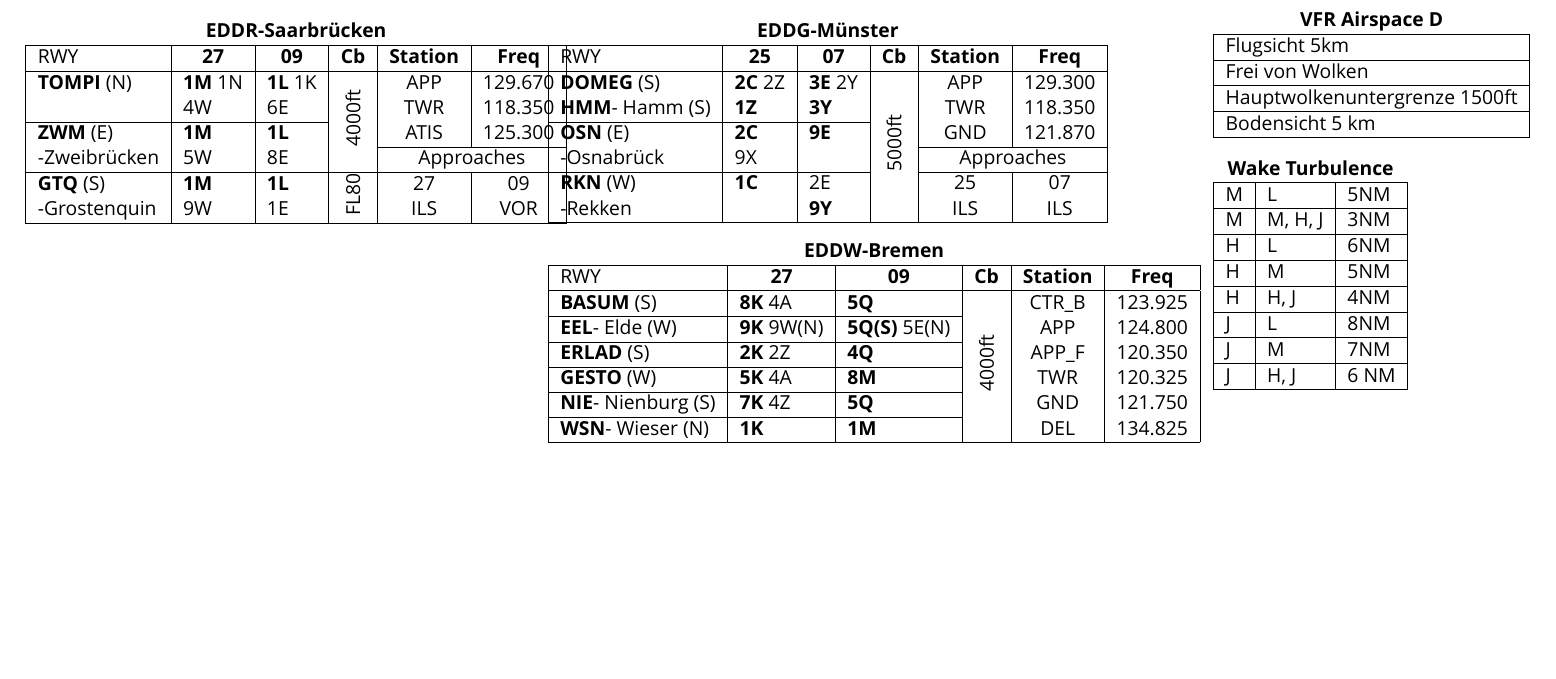
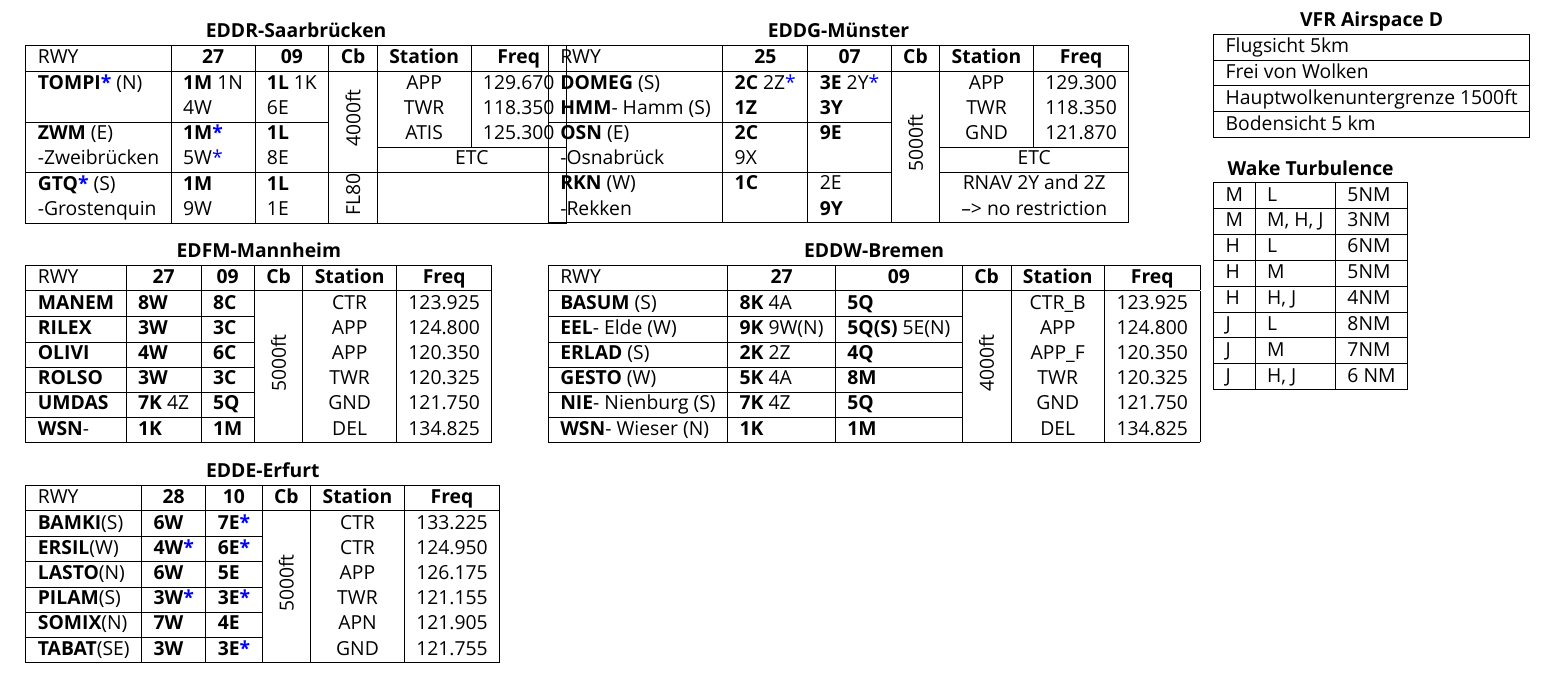
Before and after one commit to JustusPlays78/Quicksheet-for-Vatsim-ATC, a LaTeX document (ED_QS.tex): part of the page, cut so that both start at the same text, the shorter picture padded with empty space. Compiled offline with XeLaTeX; a missing font is replaced by an installed copy or a similar font.

Commit message:
Summary
- EDDE added
- Climb via SID added

```diff
--- a/ED_QS.tex
+++ b/ED_QS.tex
@@ -57,14 +53,14 @@
 \begin{tabular}{|llllll}
 \multicolumn{6}{c}{\textbf{EDDR-Saarbrücken}} \\ \hline
 \multicolumn{1}{|l|}{RWY} 									& \multicolumn{1}{c|}{\textbf{27}} 				& \multicolumn{1}{c|}{\textbf{09}}  				& \multicolumn{1}{c|}{\textbf{Cb}} 						& \multicolumn{1}{c|}{\textbf{Station}} 	& \multicolumn{1}{c|}{\textbf{Freq}}\\ \hline
-\multicolumn{1}{|l|}{\textbf{TOMPI} (N)}							& \multicolumn{1}{l|}{\textbf{1M} 1N}				& \multicolumn{1}{l|}{\textbf{1L} 1K} 				& \multicolumn{1}{c|}{\multirow{4}{*}{\rotatebox{90}{4000ft}}}		& \multicolumn{1}{c|}{APP}		& \multicolumn{1}{c|}{129.670}\\
+\multicolumn{1}{|l|}{\textbf{TOMPI\textcolor{blue}{*}} (N)}				& \multicolumn{1}{l|}{\textbf{1M} 1N}				& \multicolumn{1}{l|}{\textbf{1L} 1K} 				& \multicolumn{1}{c|}{\multirow{4}{*}{\rotatebox{90}{4000ft}}}		& \multicolumn{1}{c|}{APP}		& \multicolumn{1}{c|}{129.670}\\
 \multicolumn{1}{|l|}{} 										& \multicolumn{1}{l|}{4W}						& \multicolumn{1}{l|}{6E}						& \multicolumn{1}{c|}{}  								& \multicolumn{1}{c|}{TWR}		& \multicolumn{1}{c|}{118.350} \\ \cline{1-3}
 
-\multicolumn{1}{|l|}{\textbf{ZWM} (E)} 							& \multicolumn{1}{l|}{\textbf{1M}} 				& \multicolumn{1}{l|}{\textbf{1L}}				& \multicolumn{1}{c|}{} 								& \multicolumn{1}{c|}{ATIS} 		& \multicolumn{1}{c|}{125.300} \\ \cline{5-6}
-\multicolumn{1}{|l|}{-Zweibrücken}								& \multicolumn{1}{l|}{5W}						& \multicolumn{1}{l|}{8E}						& \multicolumn{1}{c|}{} 								& \multicolumn{2}{c|}{Approaches}\\ \hline
+\multicolumn{1}{|l|}{\textbf{ZWM} (E)} 							& \multicolumn{1}{l|}{\textbf{1M\textcolor{blue}{*}}} 	& \multicolumn{1}{l|}{\textbf{1L}}				& \multicolumn{1}{c|}{} 								& \multicolumn{1}{c|}{ATIS} 		& \multicolumn{1}{c|}{125.300} \\ \cline{5-6}
+\multicolumn{1}{|l|}{-Zweibrücken}								& \multicolumn{1}{l|}{5W\textcolor{blue}{*}}			& \multicolumn{1}{l|}{8E}						& \multicolumn{1}{c|}{} 								& \multicolumn{2}{c|}{ETC}\\ \hline
 
-\multicolumn{1}{|l|}{\textbf{GTQ} (S)} 								& \multicolumn{1}{l|}{\textbf{1M}}				& \multicolumn{1}{l|}{\textbf{1L}}				& \multicolumn{1}{c|}{\multirow{2}{*}{\rotatebox{90}{FL80}}}		& \multicolumn{1}{c|}{27}& \multicolumn{1}{c|}{09} \\
-\multicolumn{1}{|l|}{-Grostenquin} 								& \multicolumn{1}{l|}{9W} 				& \multicolumn{1}{l|}{1E}				& \multicolumn{1}{c|}{}  								& \multicolumn{1}{c|}{ILS}& \multicolumn{1}{c|}{VOR}\\ \hline
+\multicolumn{1}{|l|}{\textbf{GTQ\textcolor{blue}{*}} (S)} 					& \multicolumn{1}{l|}{\textbf{1M}}				& \multicolumn{1}{l|}{\textbf{1L}}				& \multicolumn{1}{c|}{\multirow{2}{*}{\rotatebox{90}{FL80}}}		& \multicolumn{2}{c|}{} \\
+\multicolumn{1}{|l|}{-Grostenquin} 								& \multicolumn{1}{l|}{9W} 					& \multicolumn{1}{l|}{1E}						& \multicolumn{1}{c|}{}  								& \multicolumn{2}{c|}{}\\ \hline
 \end{tabular}
 \end{table}
 \end{textblock}
@@ -74,15 +70,15 @@
 \begin{table}[]
 \begin{tabular}{|llllll}
 \multicolumn{6}{c}{\textbf{EDDG-Münster}} \\ \hline
-\multicolumn{1}{|l|}{RWY} 									& \multicolumn{1}{c|}{\textbf{25}} 				& \multicolumn{1}{c|}{\textbf{07}}  				& \multicolumn{1}{c|}{\textbf{Cb}} 						& \multicolumn{1}{c|}{\textbf{Station}} 	& \multicolumn{1}{c|}{\textbf{Freq}}\\ \hline
-\multicolumn{1}{|l|}{\textbf{DOMEG} (S)}							& \multicolumn{1}{l|}{\textbf{2C} 2Z}				& \multicolumn{1}{l|}{\textbf{3E} 2Y} 				& \multicolumn{1}{c|}{\multirow{6}{*}{\rotatebox{90}{5000ft}}}		& \multicolumn{1}{c|}{APP}		& \multicolumn{1}{c|}{129.300}\\
-\multicolumn{1}{|l|}{\textbf{HMM}- Hamm (S)}						& \multicolumn{1}{l|}{\textbf{1Z}}				& \multicolumn{1}{l|}{\textbf{3Y}}				& \multicolumn{1}{c|}{}  								& \multicolumn{1}{c|}{TWR}		& \multicolumn{1}{c|}{118.350} \\ \cline{1-3}
+\multicolumn{1}{|l|}{RWY} 									& \multicolumn{1}{c|}{\textbf{25}} 			& \multicolumn{1}{c|}{\textbf{07}}  				& \multicolumn{1}{c|}{\textbf{Cb}} 						& \multicolumn{1}{c|}{\textbf{Station}} 	& \multicolumn{1}{c|}{\textbf{Freq}}\\ \hline
+\multicolumn{1}{|l|}{\textbf{DOMEG} (S)}							& \multicolumn{1}{l|}{\textbf{2C} 2Z\textcolor{blue}{*}}			& \multicolumn{1}{l|}{\textbf{3E} 2Y\textcolor{blue}{*}} 				& \multicolumn{1}{c|}{\multirow{6}{*}{\rotatebox{90}{5000ft}}}		& \multicolumn{1}{c|}{APP}		& \multicolumn{1}{c|}{129.300}\\
+\multicolumn{1}{|l|}{\textbf{HMM}- Hamm (S)}						& \multicolumn{1}{l|}{\textbf{1Z}}			& \multicolumn{1}{l|}{\textbf{3Y}}				& \multicolumn{1}{c|}{}  								& \multicolumn{1}{c|}{TWR}		& \multicolumn{1}{c|}{118.350} \\ \cline{1-3}
 
-\multicolumn{1}{|l|}{\textbf{OSN} (E)} 								& \multicolumn{1}{l|}{\textbf{2C} } 				& \multicolumn{1}{l|}{\textbf{9E}}				& \multicolumn{1}{c|}{} 								& \multicolumn{1}{c|}{GND} 		& \multicolumn{1}{c|}{121.870} \\ \cline{5-6}
-\multicolumn{1}{|l|}{-Osnabrück}								& \multicolumn{1}{l|}{9X}						& \multicolumn{1}{l|}{}						& \multicolumn{1}{c|}{} 								& \multicolumn{2}{c|}{Approaches}							\\ \cline{1-3} \cline{5-6}
+\multicolumn{1}{|l|}{\textbf{OSN} (E)} 								& \multicolumn{1}{l|}{\textbf{2C} } 			& \multicolumn{1}{l|}{\textbf{9E}}				& \multicolumn{1}{c|}{} 								& \multicolumn{1}{c|}{GND} 		& \multicolumn{1}{c|}{121.870} \\ \cline{5-6}
+\multicolumn{1}{|l|}{-Osnabrück}								& \multicolumn{1}{l|}{9X}					& \multicolumn{1}{l|}{}						& \multicolumn{1}{c|}{} 								& \multicolumn{2}{c|}{ETC}							\\ \cline{1-3} \cline{5-6}
 
-\multicolumn{1}{|l|}{\textbf{RKN} (W)} 							& \multicolumn{1}{l|}{\textbf{1C}}				& \multicolumn{1}{l|}{2E}						& \multicolumn{1}{c|}{}								& \multicolumn{1}{c|}{25}& \multicolumn{1}{c|}{07} 				\\
-\multicolumn{1}{|l|}{-Rekken} 									& \multicolumn{1}{l|}{\textbf{}} 					& \multicolumn{1}{l|}{\textbf{9Y}}				& \multicolumn{1}{c|}{}  								& \multicolumn{1}{c|}{ILS}& \multicolumn{1}{c|}{ILS}\\ \hline
+\multicolumn{1}{|l|}{\textbf{RKN} (W)} 							& \multicolumn{1}{l|}{\textbf{1C}}			& \multicolumn{1}{l|}{2E}						& \multicolumn{1}{c|}{}								& \multicolumn{2}{c|}{RNAV 2Y and 2Z }			\\
+\multicolumn{1}{|l|}{-Rekken} 									& \multicolumn{1}{l|}{\textbf{}} 				& \multicolumn{1}{l|}{\textbf{9Y}}				& \multicolumn{1}{c|}{}  								& \multicolumn{2}{c|}{--> no restriction}\\ \hline
 \end{tabular}
 \end{table}
 \end{textblock}
@@ -92,15 +88,50 @@
 \begin{table}[]
 \begin{tabular}{|llllll}
 \multicolumn{6}{c}{\textbf{EDDW-Bremen}} \\ \hline
-\multicolumn{1}{|l|}{RWY} 									& \multicolumn{1}{c|}{\textbf{27}} 				& \multicolumn{1}{c|}{\textbf{09}}  				& \multicolumn{1}{c|}{\textbf{Cb}} 						& \multicolumn{1}{c|}{\textbf{Station}} 	& \multicolumn{1}{c|}{\textbf{Freq}}	\\ \hline
-\multicolumn{1}{|l|}{\textbf{BASUM} (S)}							& \multicolumn{1}{l|}{\textbf{8K} 4A}				& \multicolumn{1}{l|}{\textbf{5Q}} 				& \multicolumn{1}{c|}{\multirow{6}{*}{\rotatebox{90}{4000ft}}}		& \multicolumn{1}{c|}{CTR\textunderscore{}B}& \multicolumn{1}{c|}{123.925}	\\ \cline{1-3}
-\multicolumn{1}{|l|}{\textbf{EEL}- Elde (W)}							& \multicolumn{1}{l|}{\textbf{9K} 9W(N)}			& \multicolumn{1}{l|}{\textbf{5Q(S)} 5E(N)}			& \multicolumn{1}{c|}{}  								& \multicolumn{1}{c|}{APP}			& \multicolumn{1}{c|}{124.800}	\\ \cline{1-3}
+\multicolumn{1}{|l|}{RWY} 									& \multicolumn{1}{c|}{\textbf{27}} 			& \multicolumn{1}{c|}{\textbf{09}}  				& \multicolumn{1}{c|}{\textbf{Cb}} 						& \multicolumn{1}{c|}{\textbf{Station}} 	& \multicolumn{1}{c|}{\textbf{Freq}}	\\ \hline
+\multicolumn{1}{|l|}{\textbf{BASUM} (S)}							& \multicolumn{1}{l|}{\textbf{8K} 4A}			& \multicolumn{1}{l|}{\textbf{5Q}} 				& \multicolumn{1}{c|}{\multirow{6}{*}{\rotatebox{90}{4000ft}}}		& \multicolumn{1}{c|}{CTR\textunderscore{}B}& \multicolumn{1}{c|}{123.925}	\\ \cline{1-3}
+\multicolumn{1}{|l|}{\textbf{EEL}- Elde (W)}							& \multicolumn{1}{l|}{\textbf{9K} 9W(N)}		& \multicolumn{1}{l|}{\textbf{5Q(S)} 5E(N)}			& \multicolumn{1}{c|}{}  								& \multicolumn{1}{c|}{APP}			& \multicolumn{1}{c|}{124.800}	\\ \cline{1-3}
 
-\multicolumn{1}{|l|}{\textbf{ERLAD} (S)} 								& \multicolumn{1}{l|}{\textbf{2K }2Z } 				& \multicolumn{1}{l|}{\textbf{4Q}}				& \multicolumn{1}{c|}{} 								& \multicolumn{1}{c|}{APP\textunderscore{}F}& \multicolumn{1}{c|}{120.350}	\\ \cline{1-3}
-\multicolumn{1}{|l|}{\textbf{GESTO} (W)}								& \multicolumn{1}{l|}{\textbf{5K} 4A}				& \multicolumn{1}{l|}{\textbf{8M}}				& \multicolumn{1}{c|}{} 								& \multicolumn{1}{c|}{TWR} 			& \multicolumn{1}{c|}{120.325}		\\ \cline{1-3}
+\multicolumn{1}{|l|}{\textbf{ERLAD} (S)} 							& \multicolumn{1}{l|}{\textbf{2K }2Z } 			& \multicolumn{1}{l|}{\textbf{4Q}}			& \multicolumn{1}{c|}{} 								& \multicolumn{1}{c|}{APP\textunderscore{}F}& \multicolumn{1}{c|}{120.350}	\\ \cline{1-3}
+\multicolumn{1}{|l|}{\textbf{GESTO} (W)}							& \multicolumn{1}{l|}{\textbf{5K} 4A}			& \multicolumn{1}{l|}{\textbf{8M}}			& \multicolumn{1}{c|}{} 								& \multicolumn{1}{c|}{TWR} 			& \multicolumn{1}{c|}{120.325}		\\ \cline{1-3}
 
-\multicolumn{1}{|l|}{\textbf{NIE}- Nienburg (S)} 							& \multicolumn{1}{l|}{\textbf{7K} 4Z}				& \multicolumn{1}{l|}{\textbf{5Q}}				& \multicolumn{1}{c|}{}								& \multicolumn{1}{c|}{GND}			& \multicolumn{1}{c|}{121.750} 	\\\cline{1-3}
-\multicolumn{1}{|l|}{\textbf{WSN}- Wieser (N)} 								& \multicolumn{1}{l|}{\textbf{1K}} 				& \multicolumn{1}{l|}{\textbf{1M}}				& \multicolumn{1}{c|}{}  								& \multicolumn{1}{c|}{DEL}			& \multicolumn{1}{c|}{134.825} \\ \hline
+\multicolumn{1}{|l|}{\textbf{NIE}- Nienburg (S)} 						& \multicolumn{1}{l|}{\textbf{7K} 4Z}			& \multicolumn{1}{l|}{\textbf{5Q}}			& \multicolumn{1}{c|}{}								& \multicolumn{1}{c|}{GND}			& \multicolumn{1}{c|}{121.750} 	\\\cline{1-3}
+\multicolumn{1}{|l|}{\textbf{WSN}- Wieser (N)} 						& \multicolumn{1}{l|}{\textbf{1K}} 			& \multicolumn{1}{l|}{\textbf{1M}}		& \multicolumn{1}{c|}{}  								& \multicolumn{1}{c|}{DEL}			& \multicolumn{1}{c|}{134.825} \\ \hline
+\end{tabular}
+\end{table}
+\end{textblock}
+
+
+\begin{textblock}{100}(0, 55)
+\begin{table}[]
+\begin{tabular}{|llllll}
+\multicolumn{6}{c}{\textbf{EDFM-Mannheim}} \\ \hline
+\multicolumn{1}{|l|}{RWY} 									& \multicolumn{1}{c|}{\textbf{27}} 			& \multicolumn{1}{c|}{\textbf{09}}  				& \multicolumn{1}{c|}{\textbf{Cb}} 						& \multicolumn{1}{c|}{\textbf{Station}} 	& \multicolumn{1}{c|}{\textbf{Freq}}	\\ \hline
+\multicolumn{1}{|l|}{\textbf{MANEM}}							& \multicolumn{1}{l|}{\textbf{8W} }			& \multicolumn{1}{l|}{\textbf{8C}} 				& \multicolumn{1}{c|}{\multirow{6}{*}{\rotatebox{90}{5000ft}}}		& \multicolumn{1}{c|}{CTR}			& \multicolumn{1}{c|}{123.925}	\\ \cline{1-3}
+\multicolumn{1}{|l|}{\textbf{RILEX}}							& \multicolumn{1}{l|}{\textbf{3W}}			& \multicolumn{1}{l|}{\textbf{3C} }				& \multicolumn{1}{c|}{}  								& \multicolumn{1}{c|}{APP}			& \multicolumn{1}{c|}{124.800}	\\ \cline{1-3}
+
+\multicolumn{1}{|l|}{\textbf{OLIVI}} 							& \multicolumn{1}{l|}{\textbf{4W}} 			& \multicolumn{1}{l|}{\textbf{6C}}				& \multicolumn{1}{c|}{} 								& \multicolumn{1}{c|}{APP}			& \multicolumn{1}{c|}{120.350}	\\ \cline{1-3}
+\multicolumn{1}{|l|}{\textbf{ROLSO}}							& \multicolumn{1}{l|}{\textbf{3W}}			& \multicolumn{1}{l|}{\textbf{3C}}				& \multicolumn{1}{c|}{} 								& \multicolumn{1}{c|}{TWR} 			& \multicolumn{1}{c|}{120.325}		\\ \cline{1-3}
+
+\multicolumn{1}{|l|}{\textbf{UMDAS}} 						& \multicolumn{1}{l|}{\textbf{7K} 4Z}			& \multicolumn{1}{l|}{\textbf{5Q}}				& \multicolumn{1}{c|}{}								& \multicolumn{1}{c|}{GND}			& \multicolumn{1}{c|}{121.750} 	\\\cline{1-3}
+\multicolumn{1}{|l|}{\textbf{WSN}- } 						& \multicolumn{1}{l|}{\textbf{1K}} 			& \multicolumn{1}{l|}{\textbf{1M}}				& \multicolumn{1}{c|}{}  								& \multicolumn{1}{c|}{DEL}			& \multicolumn{1}{c|}{134.825} \\ \hline
+\end{tabular}
+\end{table}
+\end{textblock}
+
+\begin{textblock}{100}(0, 95)
+\begin{table}[]
+\begin{tabular}{|llllll}
+\multicolumn{6}{c}{\textbf{EDDE-Erfurt}} \\ \hline
+\multicolumn{1}{|l|}{RWY} 						& \multicolumn{1}{c|}{\textbf{28}} 				& \multicolumn{1}{c|}{\textbf{10}}  				& \multicolumn{1}{c|}{\textbf{Cb}} 						& \multicolumn{1}{c|}{\textbf{Station}} 	& \multicolumn{1}{c|}{\textbf{Freq}}	\\ \hline
+\multicolumn{1}{|l|}{\textbf{BAMKI}(S)}				& \multicolumn{1}{l|}{\textbf{6W} }				& \multicolumn{1}{l|}{\textbf{7E\textcolor{blue}{*}}}	& \multicolumn{1}{c|}{\multirow{6}{*}{\rotatebox{90}{5000ft}}}		& \multicolumn{1}{c|}{CTR}			& \multicolumn{1}{c|}{133.225}	\\ \cline{1-3}
+\multicolumn{1}{|l|}{\textbf{ERSIL}(W)}				& \multicolumn{1}{l|}{\textbf{4W\textcolor{blue}{*}}}	& \multicolumn{1}{l|}{\textbf{6E\textcolor{blue}{*}}}	& \multicolumn{1}{c|}{}  								& \multicolumn{1}{c|}{CTR}			& \multicolumn{1}{c|}{124.950}	\\ \cline{1-3}
+
+\multicolumn{1}{|l|}{\textbf{LASTO}(N)} 				& \multicolumn{1}{l|}{\textbf{6W}} 				& \multicolumn{1}{l|}{\textbf{5E}}				& \multicolumn{1}{c|}{} 								& \multicolumn{1}{c|}{APP}			& \multicolumn{1}{c|}{126.175}	\\ \cline{1-3}
+\multicolumn{1}{|l|}{\textbf{PILAM}(S)}				& \multicolumn{1}{l|}{\textbf{3W\textcolor{blue}{*}}}	& \multicolumn{1}{l|}{\textbf{3E\textcolor{blue}{*}}}	& \multicolumn{1}{c|}{} 								& \multicolumn{1}{c|}{TWR} 			& \multicolumn{1}{c|}{121.155}		\\ \cline{1-3}
+
+\multicolumn{1}{|l|}{\textbf{SOMIX}(N)} 				& \multicolumn{1}{l|}{\textbf{7W}}				& \multicolumn{1}{l|}{\textbf{4E}}				& \multicolumn{1}{c|}{}								& \multicolumn{1}{c|}{APN}			& \multicolumn{1}{c|}{121.905} 	\\\cline{1-3}
+\multicolumn{1}{|l|}{\textbf{TABAT}(SE)} 				& \multicolumn{1}{l|}{\textbf{3W}} 				& \multicolumn{1}{l|}{\textbf{3E\textcolor{blue}{*}}}	& \multicolumn{1}{c|}{}  								& \multicolumn{1}{c|}{GND}			& \multicolumn{1}{c|}{121.755} \\ \hline
 \end{tabular}
 \end{table}
 \end{textblock}
```
Also changed, not shown: ED_QS.pdf, ED_QS.tex (4 more changed lines).
